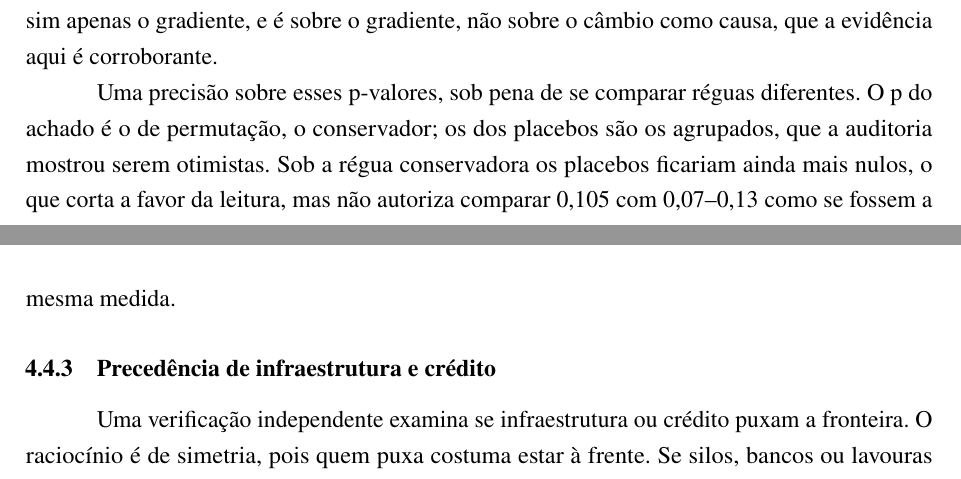
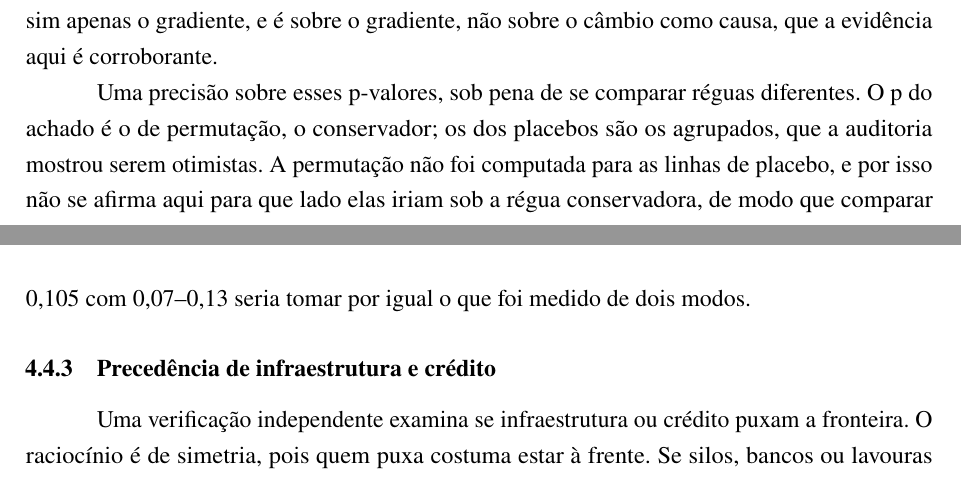
Before and after one commit to VictorGit10/mestrado-lulc-goias, a LaTeX thesis (qualificacao/main.tex, which reads qualificacao/cap/04_resultados.tex): two parts of pages 68 and 69 of 115, joined at a grey line, cut so that both start at the same text. Compiled offline with pdfLaTeX.

Commit message:
fix(qualificacao): o corpo afirmava a direção dos placebos que o apêndice recusa
A Seção 4.4 dizia "Sob a régua conservadora os placebos ficariam ainda mais
nulos, o que corta a favor da leitura". A nota da tabela da grade
confirmatória, no Apêndice A, diz o contrário sobre o que se sabe: a
permutação não foi computada para essas linhas, e nas dez em que as duas
réguas correram lado a lado o p agrupado saiu menor que o de permutação em
oito e maior em duas, o que é "regularidade observada, e não garantia
matemática".

O argumento também não era necessário. O parágrafo existe para impedir que se
compare 0,105 com 0,07-0,13, e essa parte se sustenta sozinha. Sai a oração
que antecipava a direção, e fica a razão de a comparação não valer.

Co-Authored-By: Claude Opus 5 <noreply@anthropic.com>
Claude-Session: https://claude.ai/code/session_013rr33cokr7V3o3XAurgPJR

```diff
--- a/qualificacao/cap/04_resultados.tex
+++ b/qualificacao/cap/04_resultados.tex
@@ -898,9 +898,10 @@ a evidência aqui é corroborante.
 
 Uma precisão sobre esses p-valores, sob pena de se comparar réguas diferentes.
 O p do achado é o de permutação, o conservador; os dos placebos são os
-agrupados, que a auditoria mostrou serem otimistas. Sob a régua conservadora
-os placebos ficariam ainda mais nulos, o que corta a favor da leitura, mas não
-autoriza comparar 0,105 com 0,07--0,13 como se fossem a mesma medida.
+agrupados, que a auditoria mostrou serem otimistas. A permutação não foi
+computada para as linhas de placebo, e por isso não se afirma aqui para que
+lado elas iriam sob a régua conservadora, de modo que comparar 0,105 com
+0,07--0,13 seria tomar por igual o que foi medido de dois modos.
 
 \subsection{Precedência de infraestrutura e crédito}
 
```
